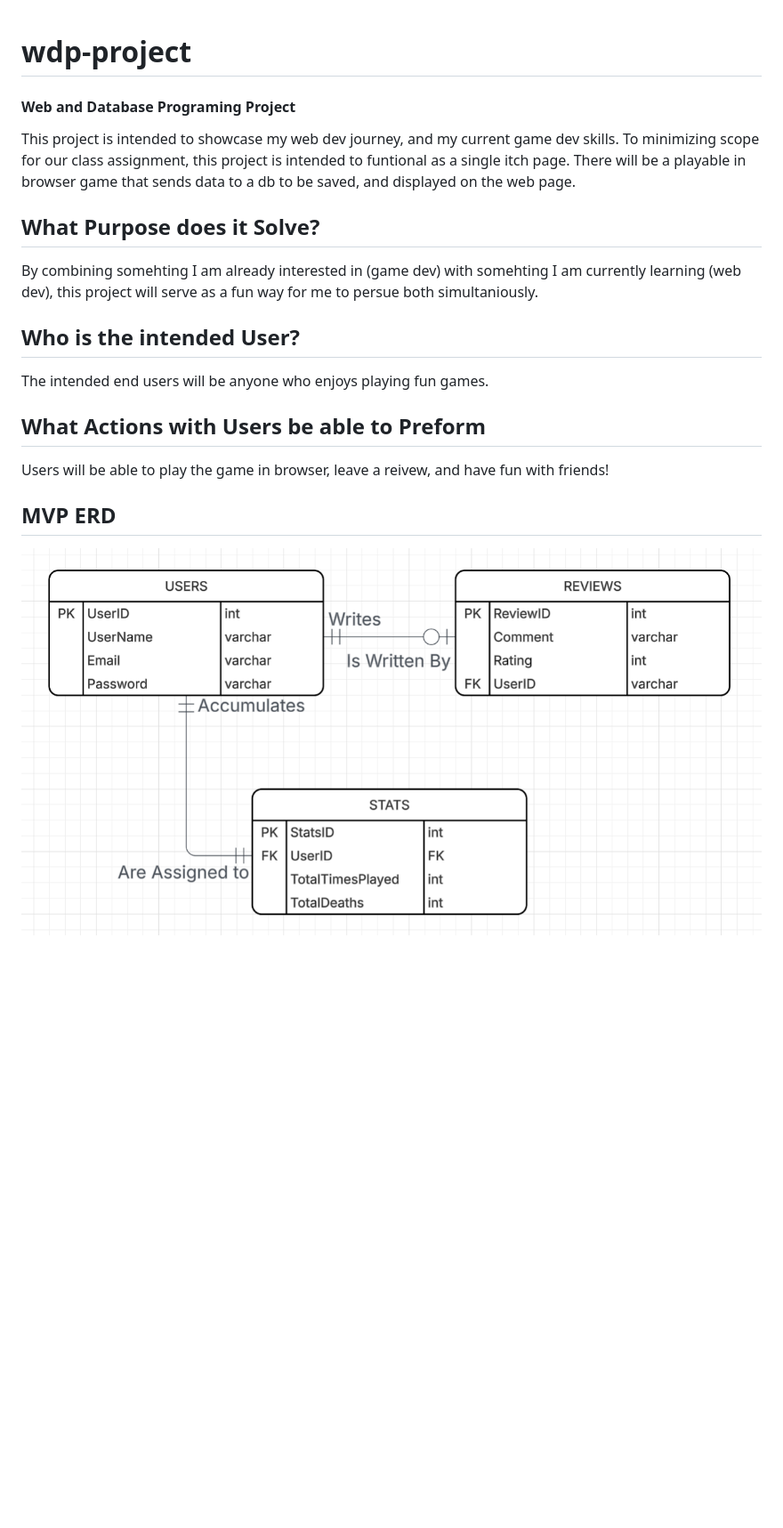
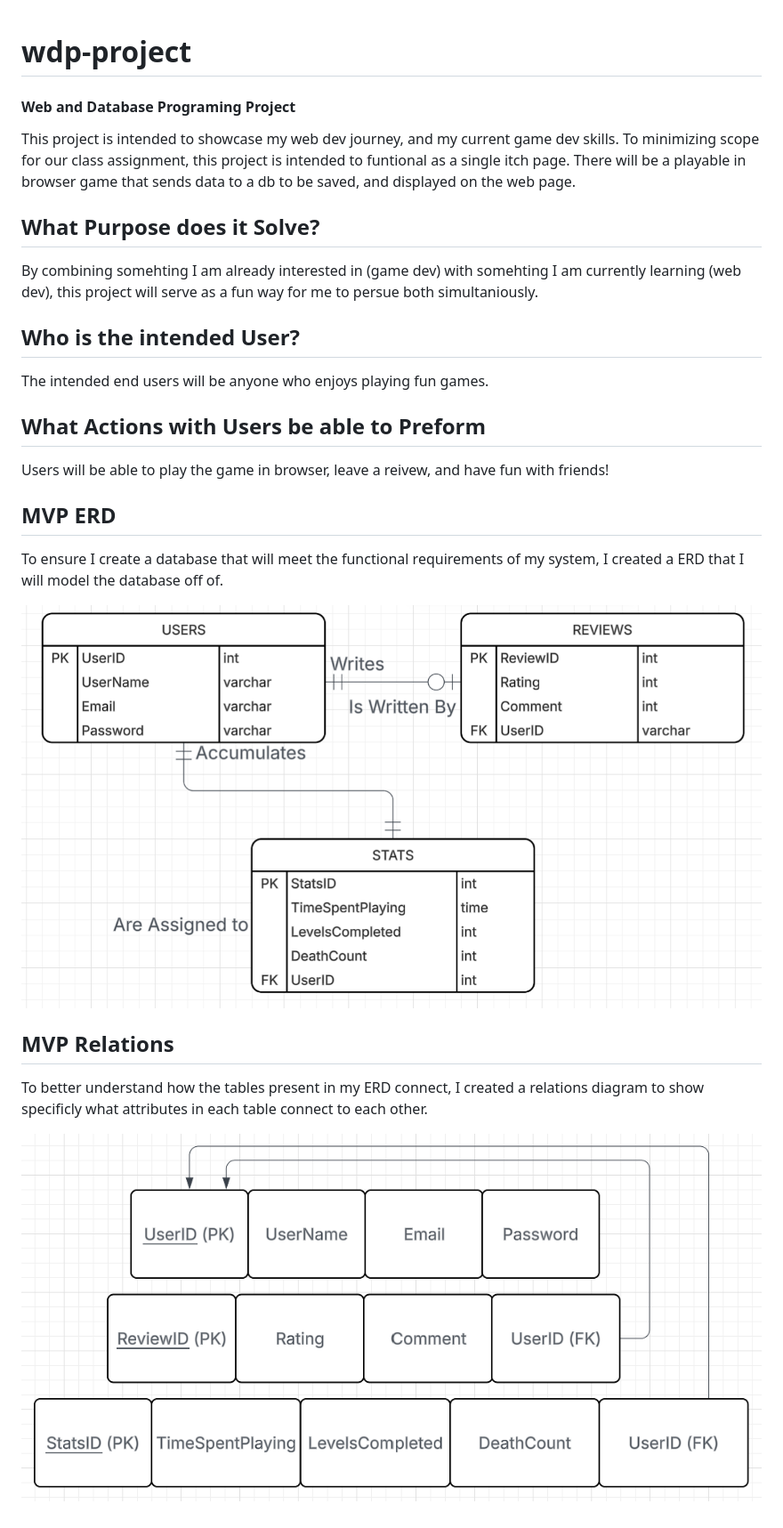
Before and after one commit to Highlighter56/wdp-project, a Markdown page: README.md, the part around the change. Shown at 89% size. GitHub-like rendering; pictures changed too: images/mvp-erd.png (added), images/mvp-relations.png (added), images/mvp_erd.png (deleted); blank space fills up the shorter version.

Commit message:
Updated ERD Image, Added Relations Image, and added short explination prior to both

```diff
--- a/README.md
+++ b/README.md
@@ -1,16 +1,29 @@
 # wdp-project
+
 #### Web and Database Programing Project
+
 This project is intended to showcase my web dev journey, and my current game dev skills. To minimizing scope for our class assignment, this project is intended to funtional as a single itch page. There will be a playable in browser game that sends data to a db to be saved, and displayed on the web page.
 
 ## What Purpose does it Solve?
+
 By combining somehting I am already interested in (game dev) with somehting I am currently learning (web dev), this project will serve as a fun way for me to persue both simultaniously.
 
 ## Who is the intended User?
+
 The intended end users will be anyone who enjoys playing fun games.
 
 ## What Actions with Users be able to Preform
+
 Users will be able to play the game in browser, leave a reivew, and have fun with friends!
 
 ## MVP ERD
 
-![ERD Containing User, Review, and Stats Tabels](/images/mvp_erd.png)
+To ensure I create a database that will meet the functional requirements of my system, I created a ERD that I will model the database off of.
+
+![ERD Containing User, Review, and Stats Tabels](/images/mvp-erd.png)
+
+## MVP Relations
+
+To better understand how the tables present in my ERD connect, I created a relations diagram to show specificly what attributes in each table connect to each other.
+
+![Relations Diagram between User, Review, and Stats Tabel](/images/mvp-relations.png)
```
